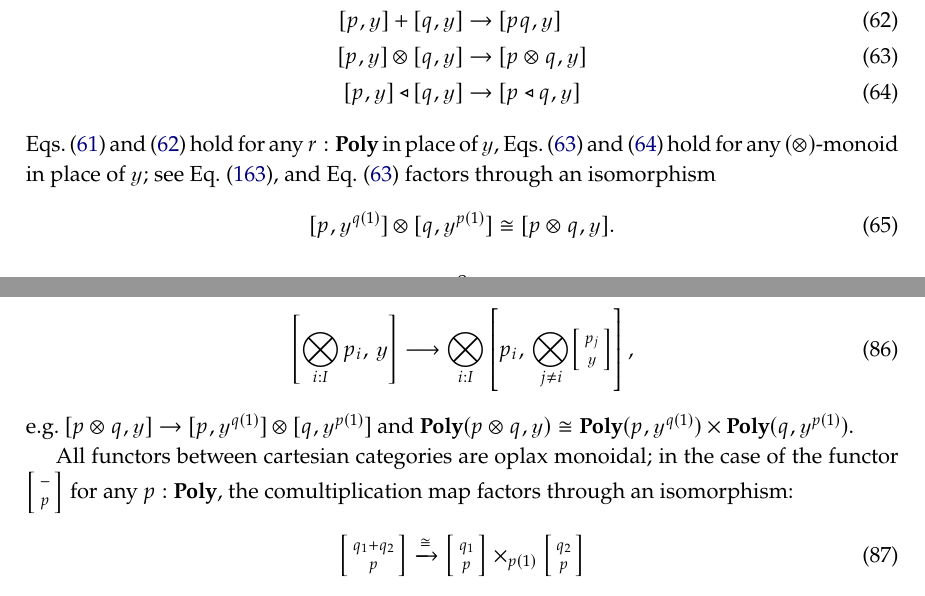
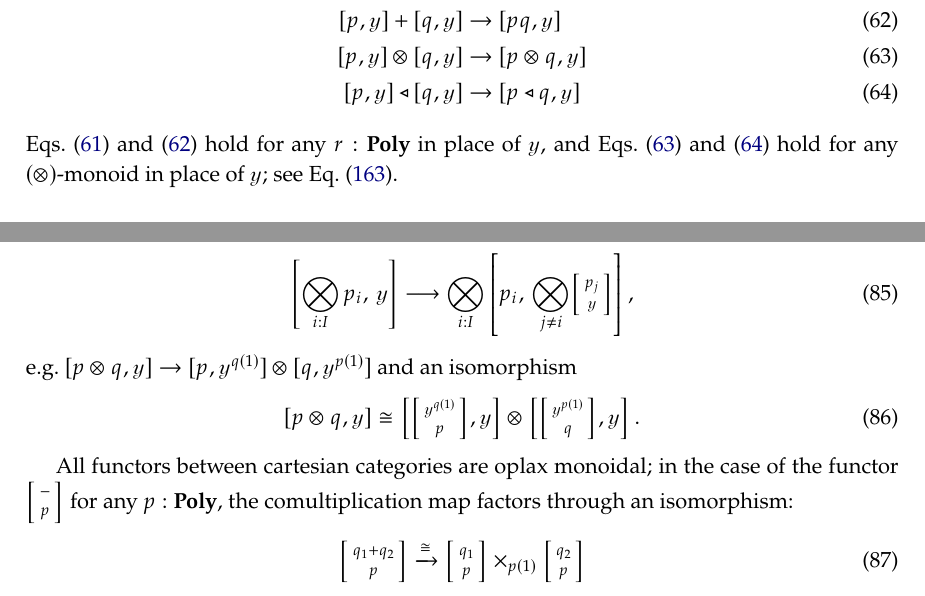
Before and after one commit to dspivak/poly-structures, a LaTeX book (poly-structures.tex): two parts of pages 8 and 11 of 29, joined at a grey line, cut so that both start at the same text. Compiled offline with pdfLaTeX.

Commit message:
fix mistake from last time

```diff
--- a/poly-structures.tex
+++ b/poly-structures.tex
@@ -829,10 +829,7 @@ Dirichlet-mapping into $\yon$ is often of interest; we have the following maps a
 \label{eqn.homy6}
 	[p,\yon]\tri[q,\yon]&\to[p\tri q,\yon]
 \end{align}
-\cref{eqn.homy1,eqn.homy3} hold for any $r:\poly$ in place of $\yon$, \cref{eqn.homy5,eqn.homy6} hold for any $(\otimes)$-monoid in place of $\yon$; see \cref{eqn.otimes_monoids}, and \cref{eqn.homy5} factors through an isomorphism
-\begin{equation}
-	[p,\yon^{q(1)}]\otimes[q,\yon^{p(1)}]\cong[p\otimes q,\yon].
-\end{equation}
+\cref{eqn.homy1,eqn.homy3} hold for any $r:\poly$ in place of $\yon$, and \cref{eqn.homy5,eqn.homy6} hold for any $(\otimes)$-monoid in place of $\yon$; see \cref{eqn.otimes_monoids}.
 
 
 %-------- Chapter --------%
@@ -972,7 +969,10 @@ In fact, for any $I:\smset$ and $p\colon I\to\poly$, there is a natural vertical
 \begin{equation}
 	\left[\bigotimes_{i:I}p_i,\,\yon\right]\too\bigotimes_{i:I}\left[p_i,\,\bigotimes_{j\neq i}\lens{\yon}{p_j}\right],
 \end{equation}
-e.g.\ $[p\otimes q,\yon]\to[p,\yon^{q(1)}]\otimes[q,\yon^{p(1)}]$ and $\poly(p\otimes q,\yon)\cong\poly(p,\yon^{q(1)})\times\poly(q,\yon^{p(1)})$.
+e.g.\ $[p\otimes q,\yon]\to[p,\yon^{q(1)}]\otimes[q,\yon^{p(1)}]$ and an isomorphism
+\begin{equation}
+	[p\otimes q,\yon]\cong\left[\lens{p}{\yon^{q(1)}},\yon\right]\otimes\left[\lens{q}{\yon^{p(1)}},\yon\right].
+\end{equation}
 
 All functors between cartesian categories are oplax monoidal; in the case of the functor $\lens{p}{-}$ for any $p:\poly$, the comultiplication map factors through an isomorphism:
 \begin{equation}
```
